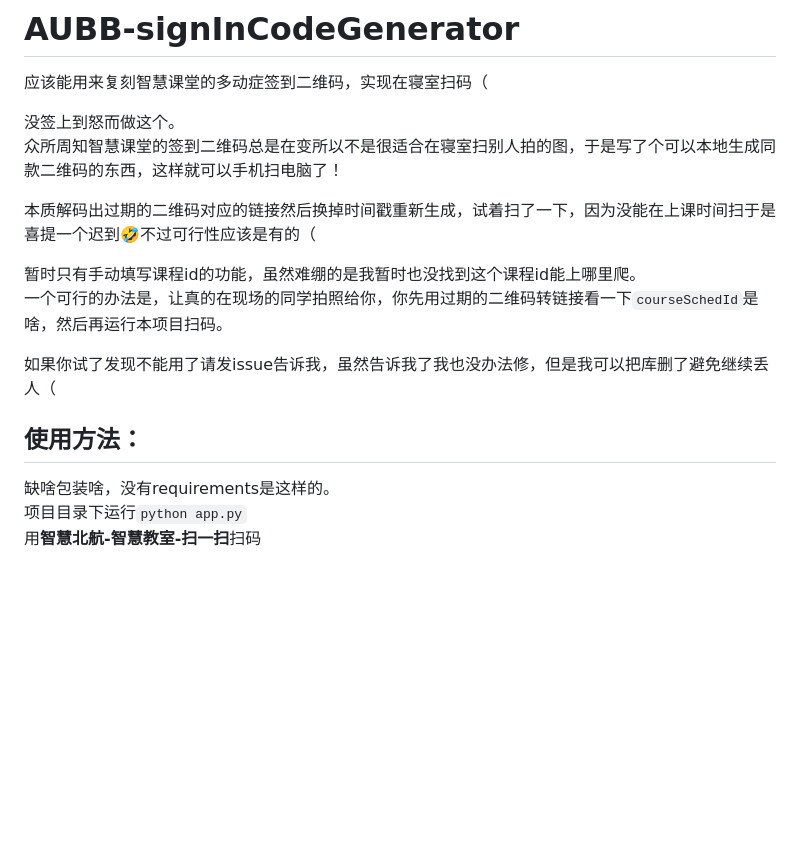
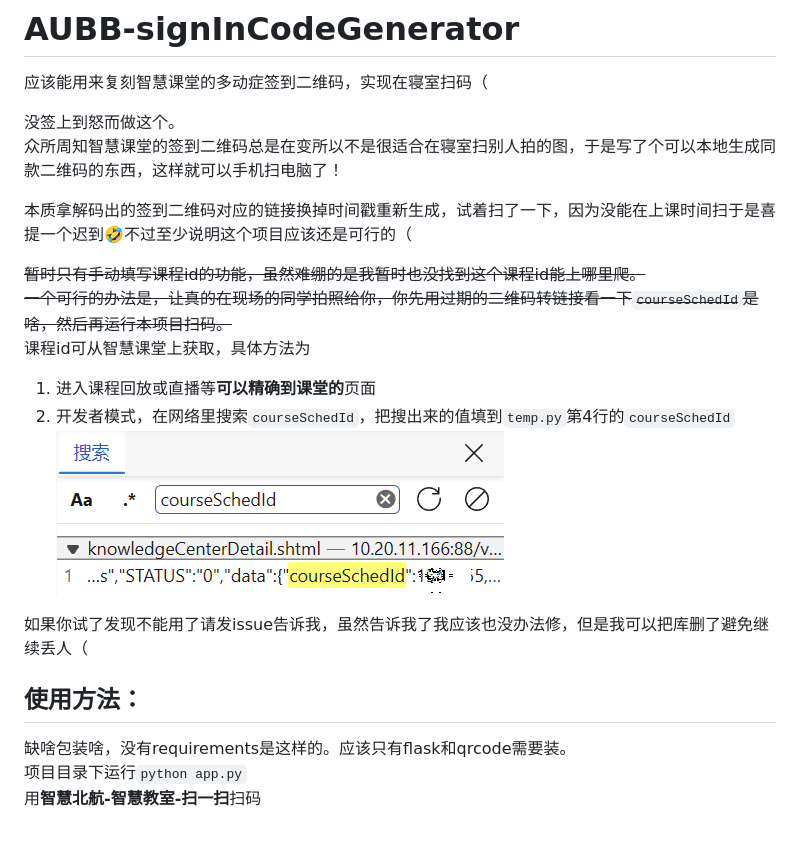
Before and after one commit to WinterRaurant/AUBB-signInCodeGenerator, a Markdown page: README.md, the part around the change. GitHub-like rendering; pictures changed too: static/images/1.png (added); blank space fills up the shorter version.

Commit message:
finish!

```diff
--- a/README.md
+++ b/README.md
@@ -4,14 +4,18 @@
 没签上到怒而做这个。
 众所周知智慧课堂的签到二维码总是在变所以不是很适合在寝室扫别人拍的图，于是写了个可以本地生成同款二维码的东西，这样就可以手机扫电脑了！
 
-本质解码出过期的二维码对应的链接然后换掉时间戳重新生成，试着扫了一下，因为没能在上课时间扫于是喜提一个迟到🤣不过可行性应该是有的（
+本质拿解码出的签到二维码对应的链接换掉时间戳重新生成，试着扫了一下，因为没能在上课时间扫于是喜提一个迟到🤣不过至少说明这个项目应该还是可行的（
 
-暂时只有手动填写课程id的功能，虽然难绷的是我暂时也没找到这个课程id能上哪里爬。
-一个可行的办法是，让真的在现场的同学拍照给你，你先用过期的二维码转链接看一下`courseSchedId`是啥，然后再运行本项目扫码。
+~~暂时只有手动填写课程id的功能，虽然难绷的是我暂时也没找到这个课程id能上哪里爬。
+一个可行的办法是，让真的在现场的同学拍照给你，你先用过期的二维码转链接看一下`courseSchedId`是啥，然后再运行本项目扫码。~~
+课程id可从智慧课堂上获取，具体方法为
+1. 进入课程回放或直播等**可以精确到课堂的**页面
+2. 开发者模式，在网络里搜索`courseSchedId`，把搜出来的值填到`temp.py`第4行的`courseSchedId`
+![](static/images/1.png)
 
-如果你试了发现不能用了请发issue告诉我，虽然告诉我了我也没办法修，但是我可以把库删了避免继续丢人（
+如果你试了发现不能用了请发issue告诉我，虽然告诉我了我应该也没办法修，但是我可以把库删了避免继续丢人（
 
 ## 使用方法：
-缺啥包装啥，没有requirements是这样的。
+缺啥包装啥，没有requirements是这样的。应该只有flask和qrcode需要装。
 项目目录下运行`python app.py`
 用**智慧北航-智慧教室-扫一扫**扫码
```
Also changed, not shown: image.png (added), 2 other files.
